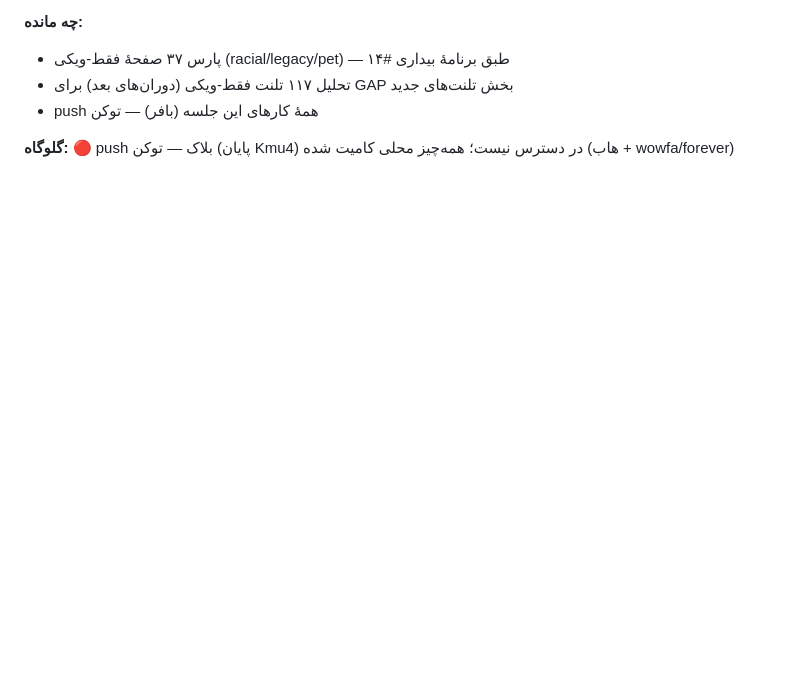
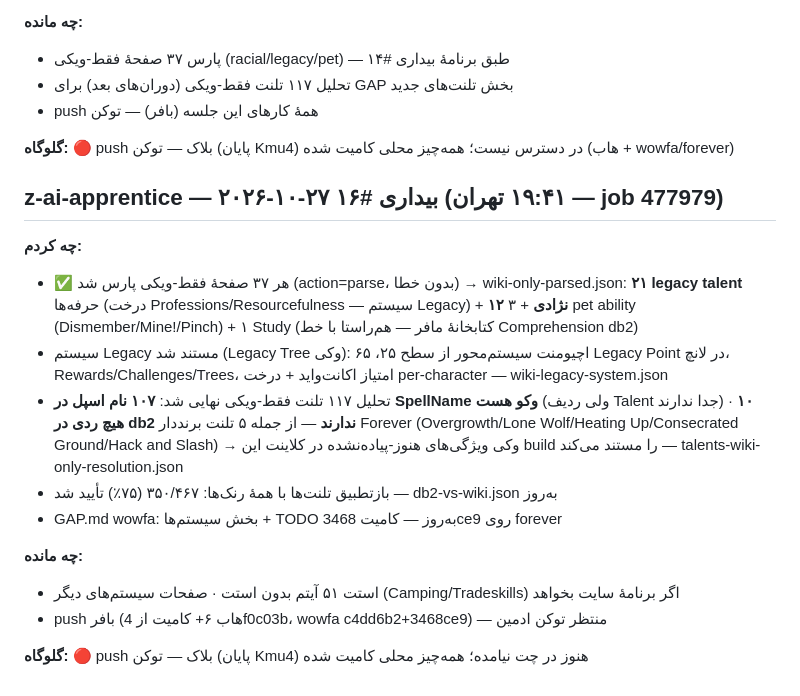
Before and after one commit to pvwvuow/agent-hub, a Markdown page: workspace/forever/progress.md, the part around the change. GitHub-like rendering; blank space fills up the shorter version.

Commit message:
forever: progress — 37 wiki-only parsed + legacy system + 117 talents resolved

```diff
--- a/workspace/forever/progress.md
+++ b/workspace/forever/progress.md
@@ -157,3 +157,18 @@
 - push همهٔ کارهای این جلسه (بافر) — توکن
 
 **گلوگاه:** 🔴 push بلاک — توکن (پایان Kmu4) در دسترس نیست؛ همه‌چیز محلی کامیت شده (هاب + wowfa/forever)
+
+## z-ai-apprentice — ۲۰۲۶-۱۰-۲۷ بیداری #۱۶ (۱۹:۴۱ تهران — job 477979)
+
+**چه کردم:**
+- ✅ هر ۳۷ صفحهٔ فقط-ویکی پارس شد (action=parse، بدون خطا) → wiki-only-parsed.json: **۲۱ legacy talent** حرفه‌ها (درخت Professions/Resourcefulness — سیستم Legacy) + **۱۲ نژادی** + ۳ pet ability (Dismember/Mine!/Pinch) + ۱ Study (کتابخانهٔ مافر — هم‌راستا با خط Comprehension db2)
+- سیستم Legacy مستند شد (Legacy Tree وکی): اچیومنت سیستم‌محور از سطح ۲۵، ۶۵ Legacy Point در لانچ، Rewards/Challenges/Trees، امتیاز اکانت‌واید + درخت per-character — wiki-legacy-system.json
+- تحلیل ۱۱۷ تلنت فقط-ویکی نهایی شد: **۱۰۷ نام اسپل در SpellName وکو هست** (ولی ردیف Talent جدا ندارند) · **۱۰ هیچ ردی در db2 ندارند** — از جمله ۵ تلنت برنددار Forever (Overgrowth/Lone Wolf/Heating Up/Consecrated Ground/Hack and Slash) → وکی ویژگی‌های هنوز-پیاده‌نشده در کلاینت این build را مستند می‌کند — talents-wiki-only-resolution.json
+- بازتطبیق تلنت‌ها با همهٔ رنک‌ها: ۳۵۰/۴۶۷ (۷۵٪) تأیید شد — db2-vs-wiki.json به‌روز
+- GAP.md wowfa: بخش سیستم‌ها + TODO به‌روز — کامیت 3468ce9 روی forever
+
+**چه مانده:**
+- استت ۵۱ آیتم بدون استت · صفحات سیستم‌های دیگر (Camping/Tradeskills) اگر برنامهٔ سایت بخواهد
+- push بافر (هاب ۶+ کامیت از 4f0c03b، wowfa c4dd6b2+3468ce9) — منتظر توکن ادمین
+
+**گلوگاه:** 🔴 push بلاک — توکن (پایان Kmu4) هنوز در چت نیامده؛ همه‌چیز محلی کامیت شده
```
